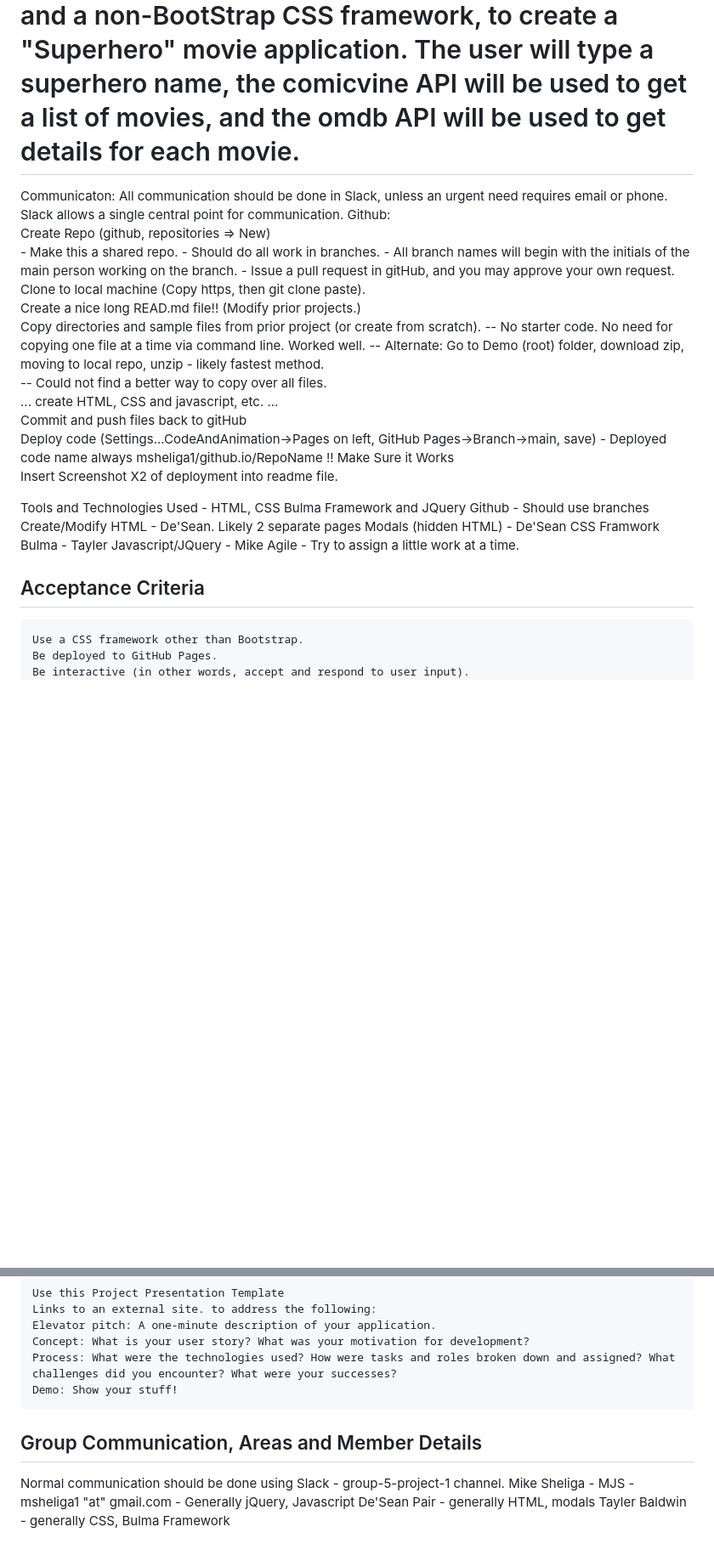
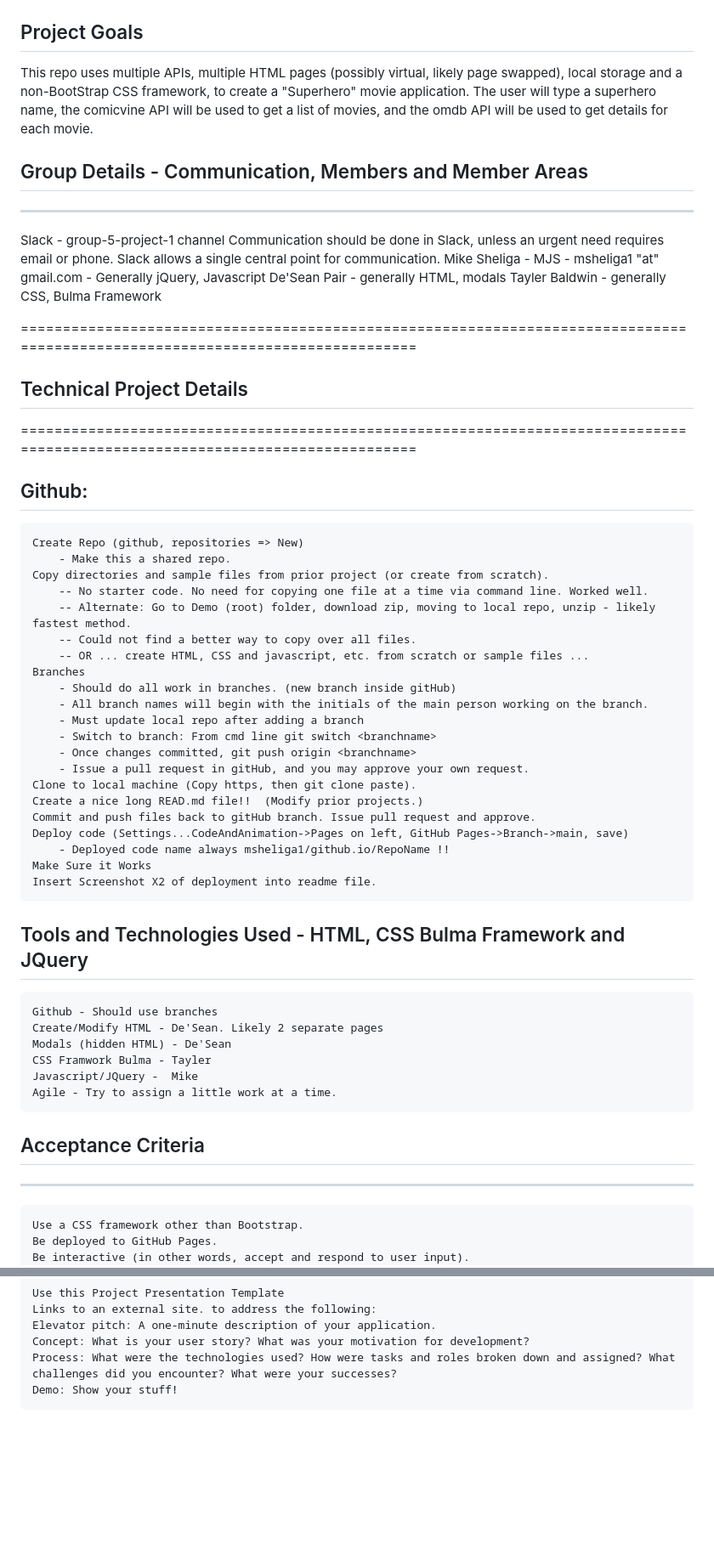
Before and after one commit to msheliga1/pj1MultiAPISuperHeroMovies, a Markdown page: README.md, 2 parts joined by grey strips. Shown at 85% size. GitHub-like rendering; blank space fills up the shorter version.

Commit message:
Updated branch instructions in readme

```diff
--- a/README.md
+++ b/README.md
@@ -15,30 +15,43 @@ Link to screenshot of 2. ![Mini Project I APIs GitHub Results Screenshot](./asse
 This repo uses multiple APIs, multiple HTML pages (possibly virtual, likely page swapped), local storage and a non-BootStrap CSS framework,
 to create a "Superhero" movie application. The user will type a superhero name, the comicvine API will be used to get a list of movies,
 and the omdb API will be used to get details for each movie.
+
+## Group Details - Communication, Members and Member Areas
+-------------------------------------------------------------
+Slack - group-5-project-1 channel
+Communication should be done in Slack, unless an urgent need requires email or phone.
+Slack allows a single central point for communication.
+Mike Sheliga - MJS - msheliga1 "at" gmail.com - Generally jQuery, Javascript
+De'Sean Pair - generally HTML, modals
+Tayler Baldwin - generally CSS, Bulma Framework
+
 ==============================================================================================================================
-Communicaton:
-    All communication should be done in Slack, unless an urgent need requires email or phone.  Slack allows a single central point for
-    communication.
-Github:
+## Technical Project Details
+==============================================================================================================================
+## Github:
     Create Repo (github, repositories => New)
         - Make this a shared repo.
-        - Should do all work in branches.
-        - All branch names will begin with the initials of the main person working on the branch.
-        - Issue a pull request in gitHub, and you may approve your own request.
-    Clone to local machine (Copy https, then git clone paste).
-    Create a nice long READ.md file!!  (Modify prior projects.)
     Copy directories and sample files from prior project (or create from scratch).
         -- No starter code. No need for copying one file at a time via command line. Worked well.
         -- Alternate: Go to Demo (root) folder, download zip, moving to local repo, unzip - likely fastest method.
         -- Could not find a better way to copy over all files.
-    ... create HTML, CSS and javascript, etc. ...
-    Commit and push files back to gitHub
+        -- OR ... create HTML, CSS and javascript, etc. from scratch or sample files ...
+    Branches
+        - Should do all work in branches. (new branch inside gitHub)
+        - All branch names will begin with the initials of the main person working on the branch.
+        - Must update local repo after adding a branch
+        - Switch to branch: From cmd line git switch <branchname>
+        - Once changes committed, git push origin <branchname>
+        - Issue a pull request in gitHub, and you may approve your own request.
+    Clone to local machine (Copy https, then git clone paste).
+    Create a nice long READ.md file!!  (Modify prior projects.)
+    Commit and push files back to gitHub branch. Issue pull request and approve.
     Deploy code (Settings...CodeAndAnimation->Pages on left, GitHub Pages->Branch->main, save)
         - Deployed code name always msheliga1/github.io/RepoName !!
     Make Sure it Works
     Insert Screenshot X2 of deployment into readme file.
 
-Tools and Technologies Used - HTML, CSS Bulma Framework and JQuery
+## Tools and Technologies Used - HTML, CSS Bulma Framework and JQuery
     Github - Should use branches
     Create/Modify HTML - De'Sean. Likely 2 separate pages
     Modals (hidden HTML) - De'Sean
@@ -47,7 +60,7 @@ Tools and Technologies Used - HTML, CSS Bulma Framework and JQuery
     Agile - Try to assign a little work at a time.
 
 
-Acceptance Criteria
+## Acceptance Criteria
 --------------------
     Use a CSS framework other than Bootstrap.
     Be deployed to GitHub Pages.
@@ -69,11 +82,3 @@ Presentation Requirements
     Concept: What is your user story? What was your motivation for development?
     Process: What were the technologies used? How were tasks and roles broken down and assigned? What challenges did you encounter? What were your successes?
     Demo: Show your stuff!
-
-
-Group Communication, Areas and Member Details
-------------------------------------------------
-Normal communication should be done using Slack - group-5-project-1 channel.
-Mike Sheliga - MJS - msheliga1 "at" gmail.com - Generally jQuery, Javascript
-De'Sean Pair - generally HTML, modals
-Tayler Baldwin - generally CSS, Bulma Framework
```
Also changed, not shown: other parts of README.md (+1 -1 lines).
